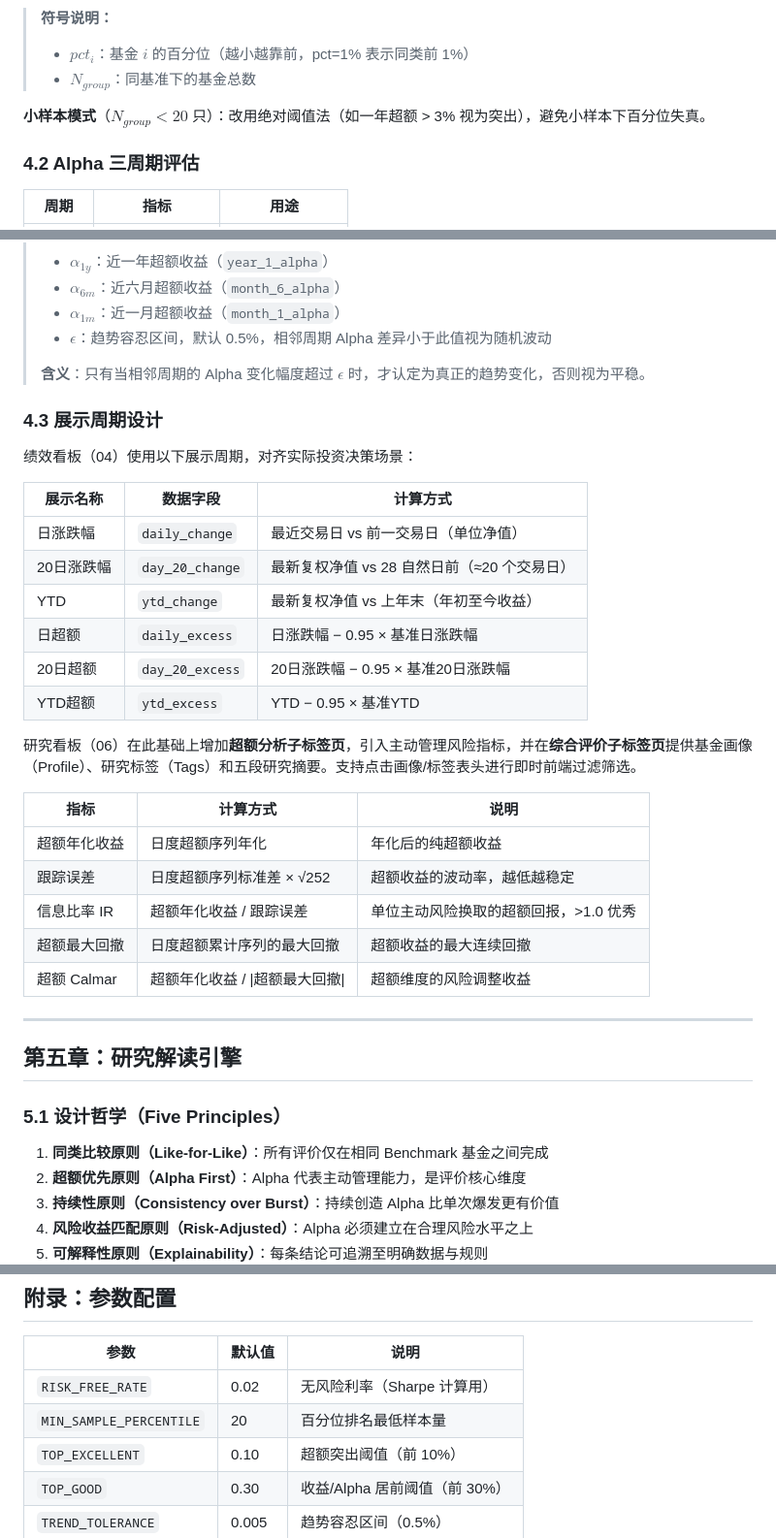
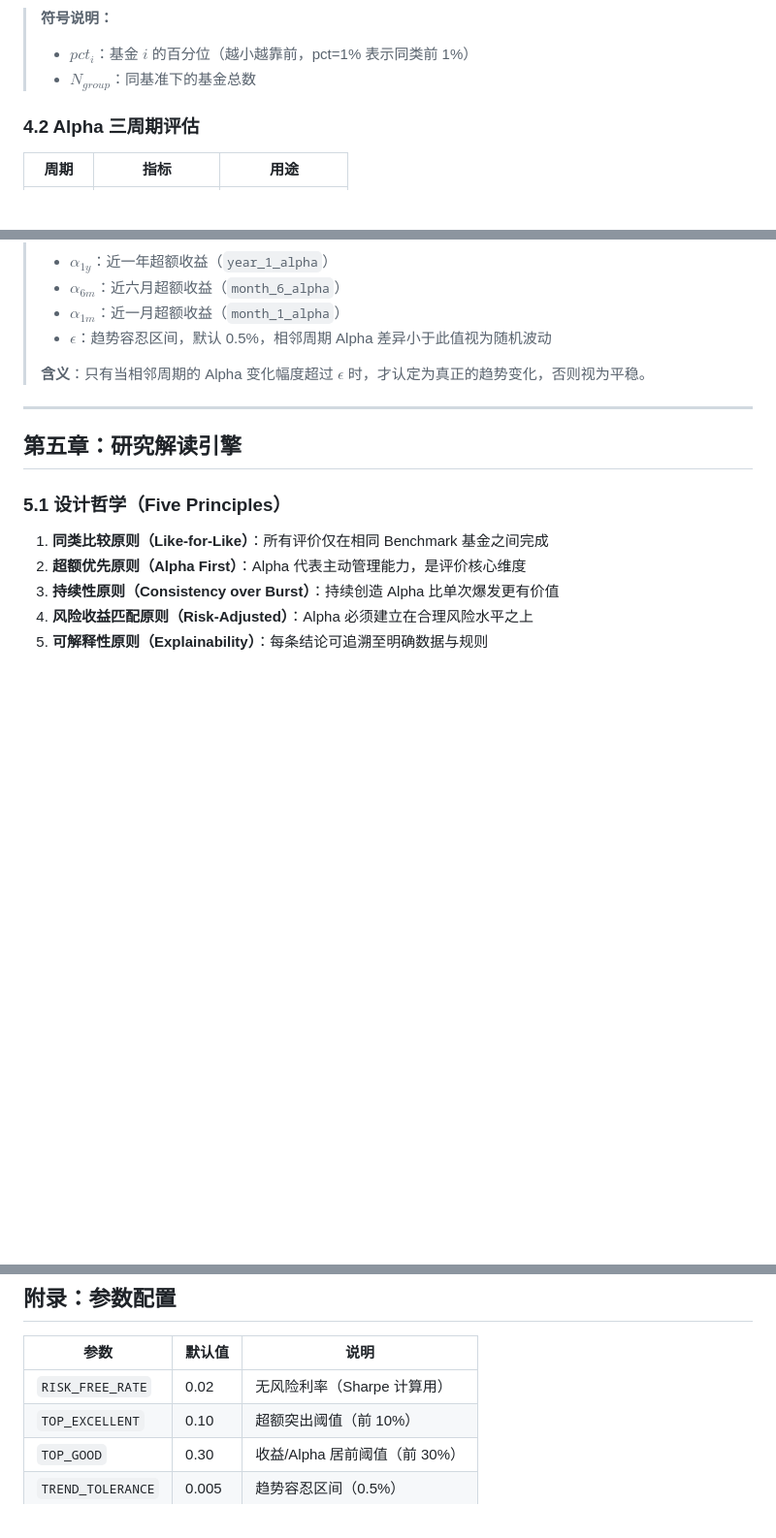
Before and after one commit to Cleo-Zou/Quantitative-Research-System, a Markdown page: docs/project_report.md, 3 parts joined by grey strips. Shown at 97% size. Drawn GitHub-style; blank space fills up the shorter version.

```diff
--- a/docs/project_report.md
+++ b/docs/project_report.md
@@ -240,8 +291,6 @@ $$pct_i = \frac{rank_i}{N_{group}} \times 100\%$$
 > **符号说明：**
 > - $pct_i$：基金 $i$ 的百分位（越小越靠前，pct=1% 表示同类前 1%）
 > - $N_{group}$：同基准下的基金总数
-
-**小样本模式**（$N_{group} < 20$ 只）：改用绝对阈值法（如一年超额 > 3% 视为突出），避免小样本下百分位失真。
 
 ### 4.2 Alpha 三周期评估
 
@@ -262,29 +311,6 @@ $$\text{趋势} = \begin{cases} \text{改善} & \alpha_{1m} - \alpha_{6m} > \eps
 > - $\epsilon$：趋势容忍区间，默认 0.5%，相邻周期 Alpha 差异小于此值视为随机波动
 >
 > **含义**：只有当相邻周期的 Alpha 变化幅度超过 $\epsilon$ 时，才认定为真正的趋势变化，否则视为平稳。
-
-### 4.3 展示周期设计
-
-绩效看板（04）使用以下展示周期，对齐实际投资决策场景：
-
-| 展示名称 | 数据字段 | 计算方式 |
-|----------|----------|----------|
-| 日涨跌幅 | `daily_change` | 最近交易日 vs 前一交易日（单位净值） |
-| 20日涨跌幅 | `day_20_change` | 最新复权净值 vs 28 自然日前（≈20 个交易日） |
-| YTD | `ytd_change` | 最新复权净值 vs 上年末（年初至今收益） |
-| 日超额 | `daily_excess` | 日涨跌幅 − 0.95 × 基准日涨跌幅 |
-| 20日超额 | `day_20_excess` | 20日涨跌幅 − 0.95 × 基准20日涨跌幅 |
-| YTD超额 | `ytd_excess` | YTD − 0.95 × 基准YTD |
-
-研究看板（06）在此基础上增加**超额分析子标签页**，引入主动管理风险指标，并在**综合评价子标签页**提供基金画像（Profile）、研究标签（Tags）和五段研究摘要。支持点击画像/标签表头进行即时前端过滤筛选。
-
-| 指标 | 计算方式 | 说明 |
-|------|----------|------|
-| 超额年化收益 | 日度超额序列年化 | 年化后的纯超额收益 |
-| 跟踪误差 | 日度超额序列标准差 × √252 | 超额收益的波动率，越低越稳定 |
-| 信息比率 IR | 超额年化收益 / 跟踪误差 | 单位主动风险换取的超额回报，>1.0 优秀 |
-| 超额最大回撤 | 日度超额累计序列的最大回撤 | 超额收益的最大连续回撤 |
-| 超额 Calmar | 超额年化收益 / \|超额最大回撤\| | 超额维度的风险调整收益 |
 
 ---
 
@@ -411,7 +446,6 @@ $$\text{趋势} = \begin{cases} \text{改善} & \alpha_{1m} - \alpha_{6m} > \eps
 | 参数 | 默认值 | 说明 |
 |------|--------|------|
 | `RISK_FREE_RATE` | 0.02 | 无风险利率（Sharpe 计算用） |
-| `MIN_SAMPLE_PERCENTILE` | 20 | 百分位排名最低样本量 |
 | `TOP_EXCELLENT` | 0.10 | 超额突出阈值（前 10%） |
 | `TOP_GOOD` | 0.30 | 收益/Alpha 居前阈值（前 30%） |
 | `TREND_TOLERANCE` | 0.005 | 趋势容忍区间（0.5%） |
```
Also changed, not shown: other parts of docs/project_report.md (+72 -12 lines).
